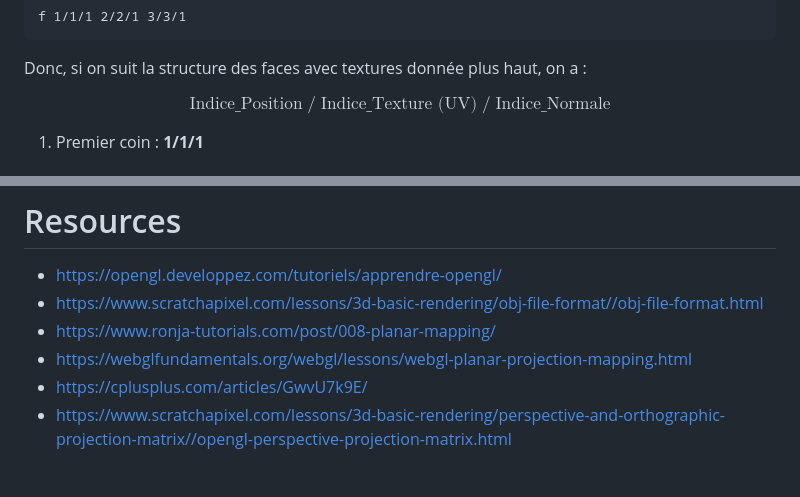
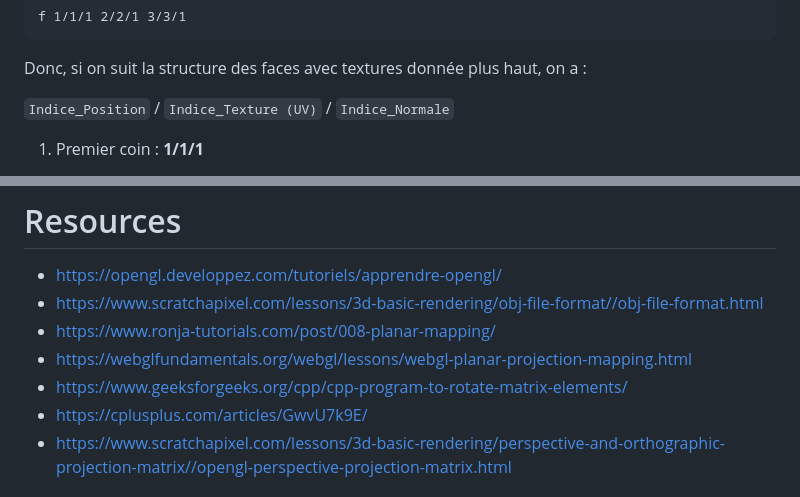
Before and after one commit to Louisa4124/Scop, a Markdown page: README.md, 2 parts joined by grey strips. Rendered like a GitHub page.

```diff
--- a/README.md
+++ b/README.md
@@ -122,7 +126,7 @@ f 1/1/1 2/2/1 3/3/1
 
 Donc, si on suit la structure des faces avec textures donnée plus haut, on a :
 
-$$\text{Indice\_Position} \;/\; \text{Indice\_Texture (UV)} \;/\; \text{Indice\_Normale}$$
+`Indice_Position` / `Indice_Texture (UV)` / `Indice_Normale`
 
 1. Premier coin : **1/1/1**
    -  Le sommet géométrique (v) est le n°1 (sa position 3D dans l'espace).
@@ -167,6 +171,7 @@ Au lieu de lire les `vt` dans le fichier, le programme calcule les coordonnées
 - https://www.scratchapixel.com/lessons/3d-basic-rendering/obj-file-format//obj-file-format.html
 - https://www.ronja-tutorials.com/post/008-planar-mapping/
 - https://webglfundamentals.org/webgl/lessons/webgl-planar-projection-mapping.html
+- https://www.geeksforgeeks.org/cpp/cpp-program-to-rotate-matrix-elements/
 - https://cplusplus.com/articles/GwvU7k9E/
 - https://www.scratchapixel.com/lessons/3d-basic-rendering/perspective-and-orthographic-projection-matrix//opengl-perspective-projection-matrix.html
 
```
Also changed, not shown: other parts of README.md (+4 -0 lines), assets/image.png (added), 1 other file.
